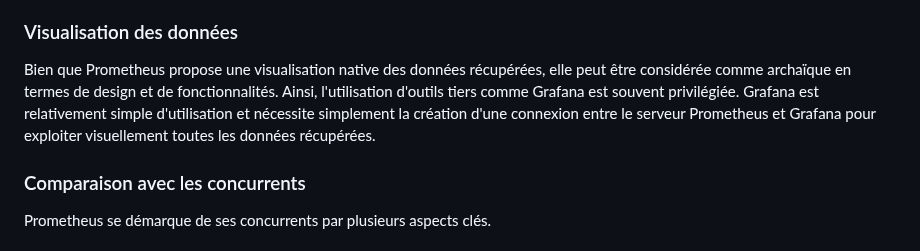
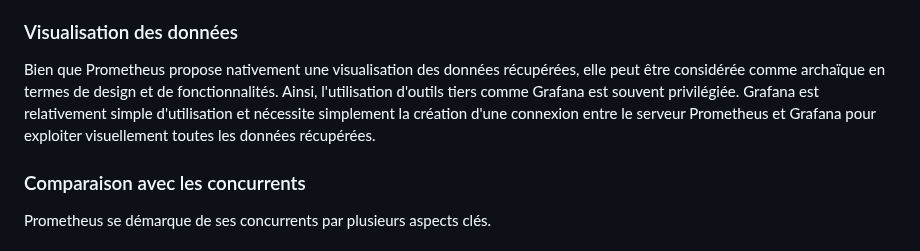
Before and after one commit to alexvallau/23-813-LEICHTNAM-ARIZZI, a Markdown page: README-PROM-DESCRIPTION.md, the part around the change. Drawn GitHub-style.

```diff
--- a/README-PROM-DESCRIPTION.md
+++ b/README-PROM-DESCRIPTION.md
@@ -16,7 +16,7 @@ Les données collectées sont stockées dans une base de données locale spécia
 
 ### Visualisation des données
 
-Bien que Prometheus propose une visualisation native des données récupérées, elle peut être considérée comme archaïque en termes de design et de fonctionnalités. Ainsi, l'utilisation d'outils tiers comme Grafana est souvent privilégiée. Grafana est relativement simple d'utilisation et nécessite simplement la création d'une connexion entre le serveur Prometheus et Grafana pour exploiter visuellement toutes les données récupérées.
+Bien que Prometheus propose nativement une visualisation  des données récupérées, elle peut être considérée comme archaïque en termes de design et de fonctionnalités. Ainsi, l'utilisation d'outils tiers comme Grafana est souvent privilégiée. Grafana est relativement simple d'utilisation et nécessite simplement la création d'une connexion entre le serveur Prometheus et Grafana pour exploiter visuellement toutes les données récupérées.
 
 ### Comparaison avec les concurrents
 
```
